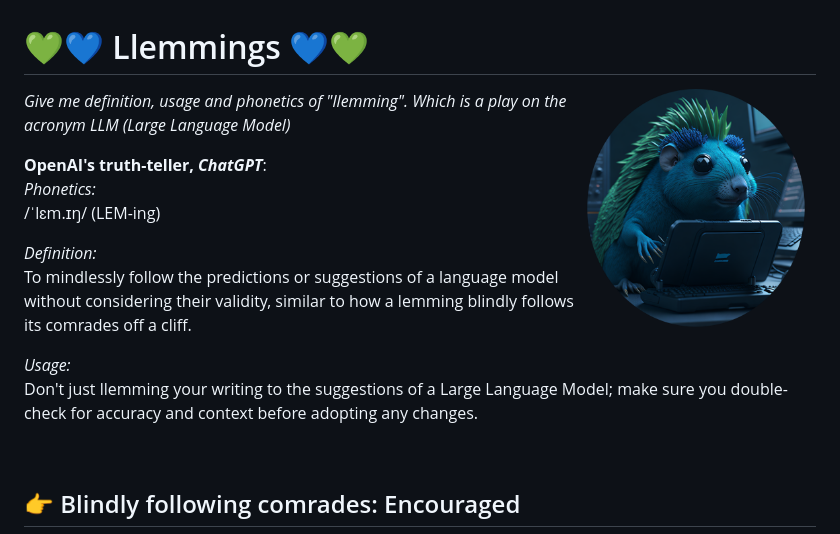
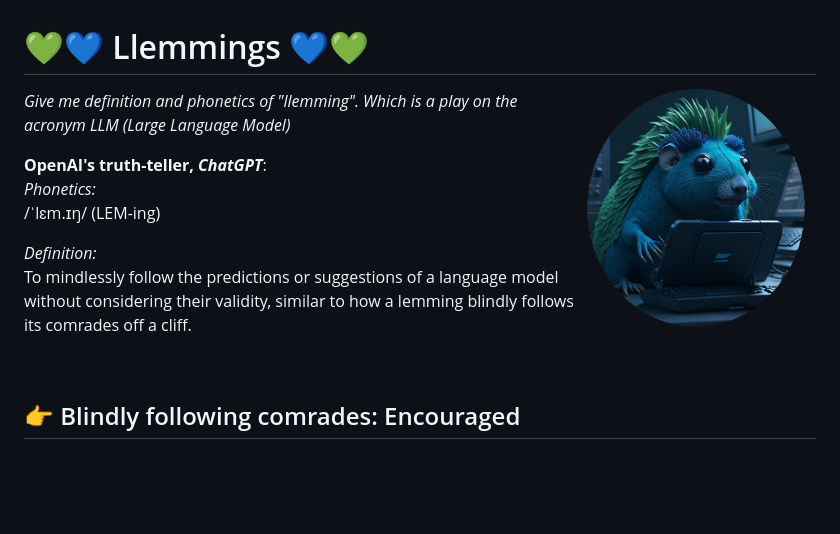
Before and after one commit to romland/llemmings, a Markdown page: README.md, the part around the change. Rendered like a GitHub page; blank space fills up the shorter version.

Commit message:
README: Got rid of contrived usage Should generate a new one

```diff
--- a/README.md
+++ b/README.md
@@ -2,7 +2,7 @@
 
 <img width="30%" align="right" src="./llemming360.png">
 
-_Give me definition, usage and phonetics of "llemming". Which is a play on the acronym LLM (Large Language Model)_
+_Give me definition and phonetics of "llemming". Which is a play on the acronym LLM (Large Language Model)_
 
 **OpenAI's truth-teller, _ChatGPT_**:
 _Phonetics:_
@@ -10,9 +10,6 @@ _Phonetics:_
 
 _Definition:_
 To mindlessly follow the predictions or suggestions of a language model without considering their validity, similar to how a lemming blindly follows its comrades off a cliff.
-
-_Usage:_
-Don't just llemming your writing to the suggestions of a Large Language Model; make sure you double-check for accuracy and context before adopting any changes.
 
 <br clear="right"/>
 
```
